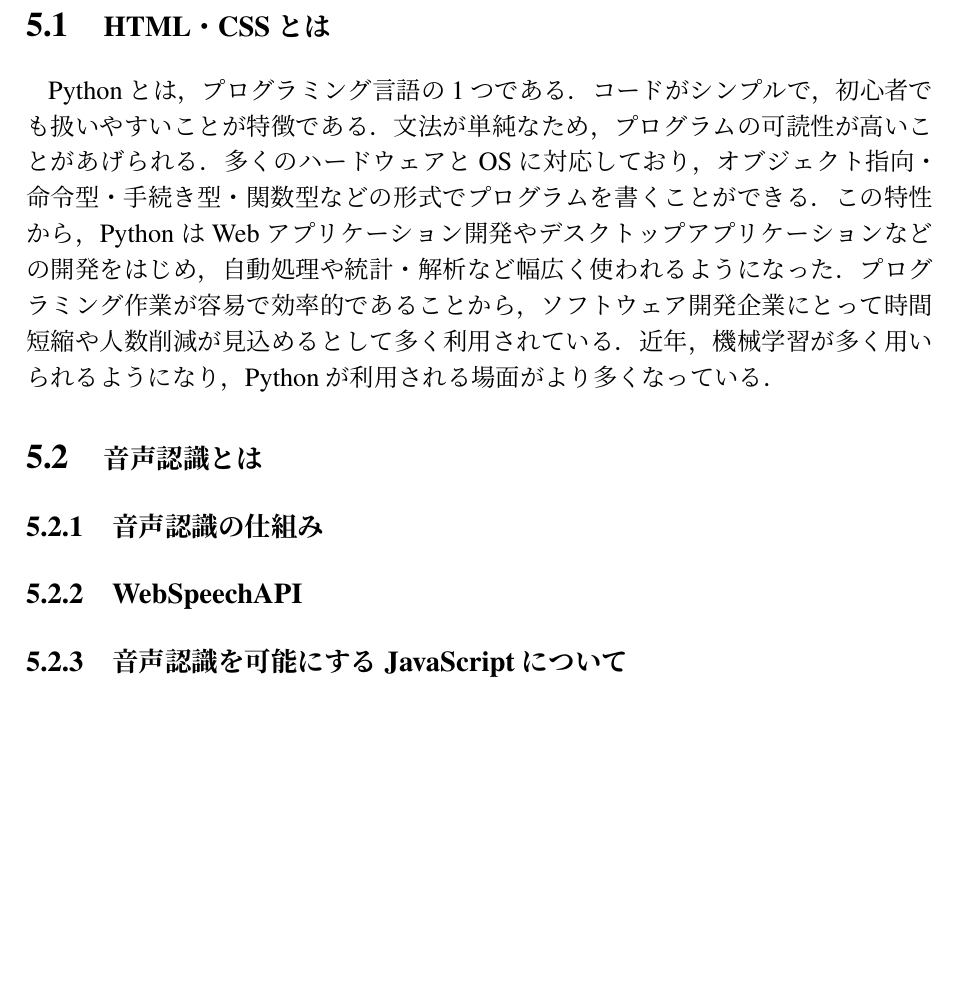
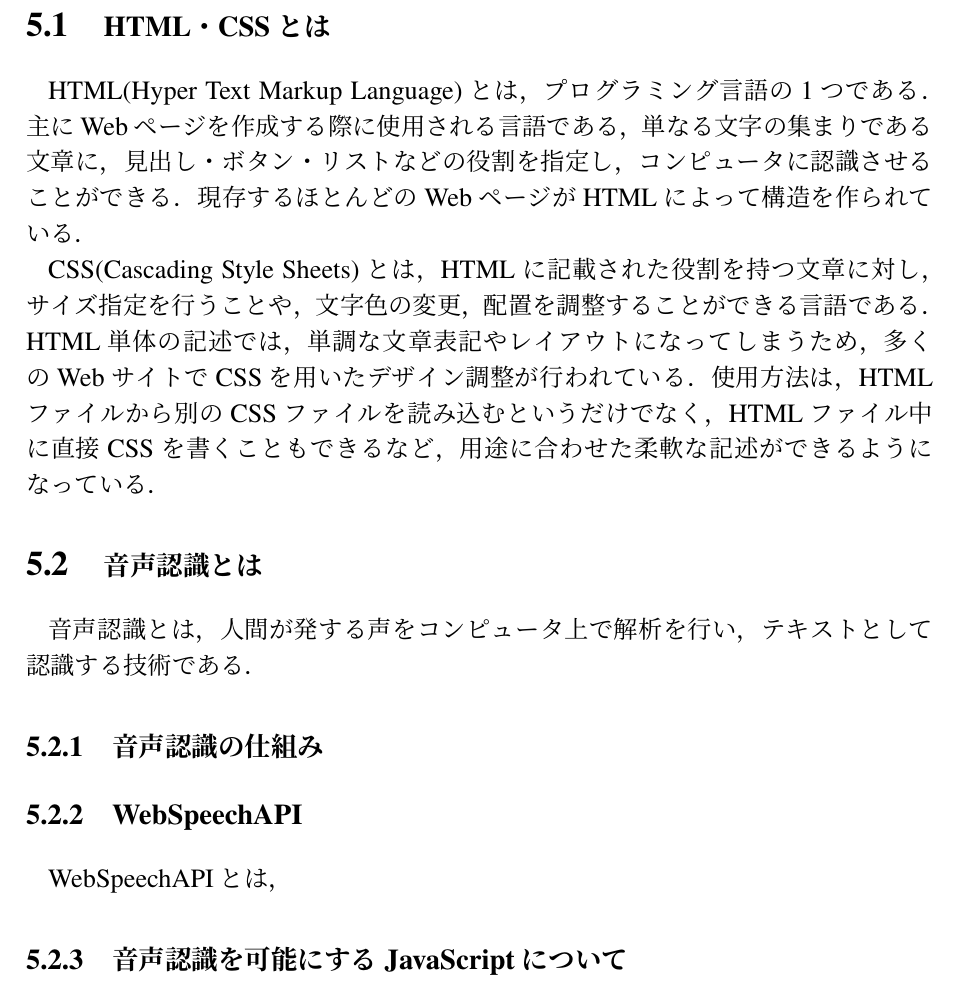
Before and after one commit to hidawafuwafu/ronbun, a LaTeX document (hidaron.tex): part of page 14 of 27, cut so that both start at the same text, the shorter picture padded with empty space. Compiled offline with pLaTeX and dvipdfmx.

Commit message:
プログラミング言語についての本文を追加

```diff
--- a/hidaron.tex
+++ b/hidaron.tex
@@ -336,14 +336,18 @@ Webレシピの開発\\
 \subsection{\large{HTML・CSSとは}}
-Pythonとは，プログラミング言語の1つである．コードがシンプルで，初心者でも扱いやすいことが特徴である．文法が単純なため，プログラムの可読性が高いことがあげられる．
-多くのハードウェアとOSに対応しており，オブジェクト指向・命令型・手続き型・関数型などの形式でプログラムを書くことができる．
-この特性から，PythonはWebアプリケーション開発やデスクトップアプリケーションなどの開発をはじめ，自動処理や統計・解析など幅広く使われるようになった．
-プログラミング作業が容易で効率的であることから，ソフトウェア開発企業にとって時間短縮や人数削減が見込めるとして多く利用されている．
-近年，機械学習が多く用いられるようになり，Pythonが利用される場面がより多くなっている．
+HTML(Hyper Text Markup Language)とは，プログラミング言語の1つである．主にWebページを作成する際に使用される言語である，
+単なる文字の集まりである文章に，見出し・ボタン・リストなどの役割を指定し，コンピュータに認識させることができる．
+現存するほとんどのWebページがHTMLによって構造を作られている．
+
+CSS(Cascading Style Sheets)とは，HTMLに記載された役割を持つ文章に対し，サイズ指定を行うことや，文字色の変更，配置を調整することができる言語である．
+HTML単体の記述では，単調な文章表記やレイアウトになってしまうため，多くのWebサイトでCSSを用いたデザイン調整が行われている．
+使用方法は，HTMLファイルから別のCSSファイルを読み込むというだけでなく，HTMLファイル中に直接CSSを書くこともできるなど，用途に合わせた柔軟な記述ができるようになっている．
 
 \subsection{\large{音声認識とは}}
+音声認識とは，人間が発する声をコンピュータ上で解析を行い，テキストとして認識する技術である．
 \subsubsection{\large{音声認識の仕組み}}
+
 \subsubsection{\large{WebSpeechAPI}}
-
+WebSpeechAPIとは，
 \subsubsection{\large{音声認識を可能にするJavaScriptについて}}
 本システムでは，楽譜を解析し，そのデータをもとに音階を割り出し，表示するシステムを開発している．画像開発を行っている上で利用しているのはOpenCVであるが，OpenCVは日本語表示ができないという特徴がある．そのため，プログラム上では英語表記の音階を扱わなくてはいけないが，出力する際には一般的に用いられるイタリア語表記の音階を表示しなくてはいけない．
 
```
Also changed, not shown: hidaron.pdf, hidaron.tex (2 more changed lines).
